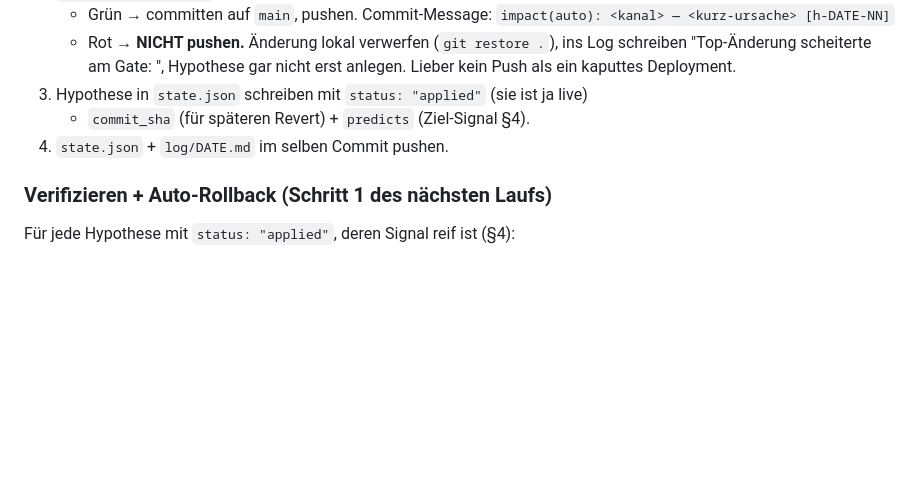
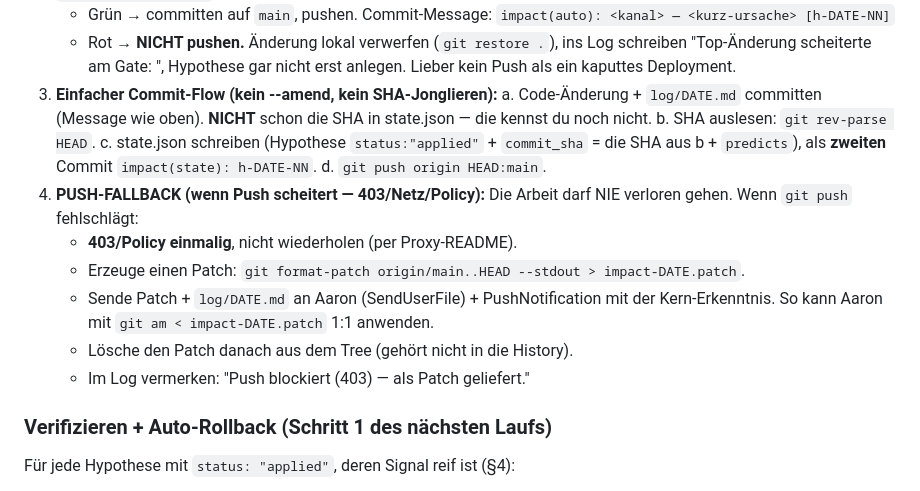
Before and after one commit to telaaron/NurEine, a Markdown page: nureine-impact/CONSTITUTION.md, the part around the change. Drawn GitHub-style; blank space fills up the shorter version.

```diff
--- a/nureine-impact/CONSTITUTION.md
+++ b/nureine-impact/CONSTITUTION.md
@@ -135,9 +135,21 @@ Der Loop ist **selbsttragend** (live ohne manuelles Merge) UND **selbstheilend**
    - Rot → **NICHT pushen.** Änderung lokal verwerfen (`git restore .`),
      ins Log schreiben "Top-Änderung scheiterte am Gate: <fehler>", Hypothese
      gar nicht erst anlegen. Lieber kein Push als ein kaputtes Deployment.
-3. Hypothese in `state.json` schreiben mit `status: "applied"` (sie ist ja live)
-   + `commit_sha` (für späteren Revert) + `predicts` (Ziel-Signal §4).
-4. `state.json` + `log/DATE.md` im selben Commit pushen.
+3. **Einfacher Commit-Flow (kein --amend, kein SHA-Jonglieren):**
+   a. Code-Änderung + `log/DATE.md` committen (Message wie oben). **NICHT** schon
+      die SHA in state.json — die kennst du noch nicht.
+   b. SHA auslesen: `git rev-parse HEAD`.
+   c. state.json schreiben (Hypothese `status:"applied"` + `commit_sha` = die SHA
+      aus b + `predicts`), als **zweiten** Commit `impact(state): h-DATE-NN`.
+   d. `git push origin HEAD:main`.
+4. **PUSH-FALLBACK (wenn Push scheitert — 403/Netz/Policy):** Die Arbeit darf NIE
+   verloren gehen. Wenn `git push` fehlschlägt:
+   - **403/Policy einmalig**, nicht wiederholen (per Proxy-README).
+   - Erzeuge einen Patch: `git format-patch origin/main..HEAD --stdout > impact-DATE.patch`.
+   - Sende Patch + `log/DATE.md` an Aaron (SendUserFile) + PushNotification mit der
+     Kern-Erkenntnis. So kann Aaron mit `git am < impact-DATE.patch` 1:1 anwenden.
+   - Lösche den Patch danach aus dem Tree (gehört nicht in die History).
+   - Im Log vermerken: "Push blockiert (403) — als Patch geliefert."
 
 ### Verifizieren + Auto-Rollback (Schritt 1 des nächsten Laufs)
 Für jede Hypothese mit `status: "applied"`, deren Signal reif ist (§4):
```
Also changed, not shown: nureine-impact/ROUTINE.md (+14 -12 lines).
